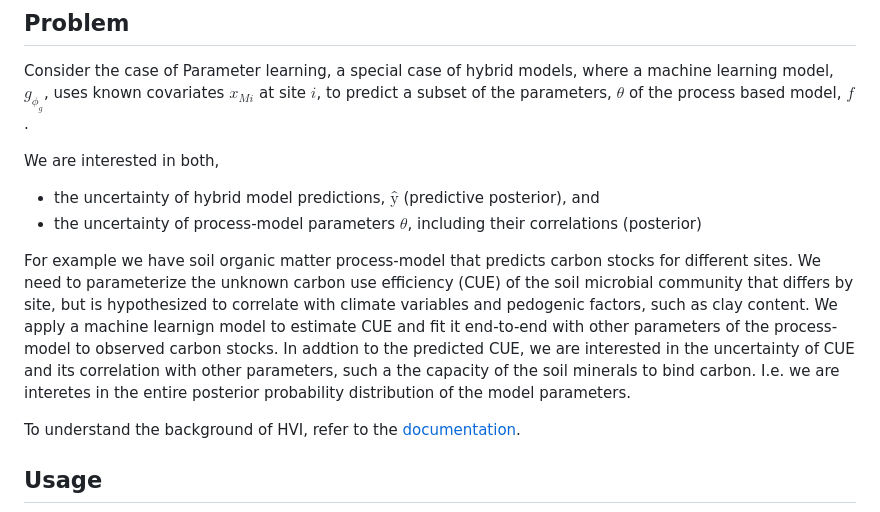
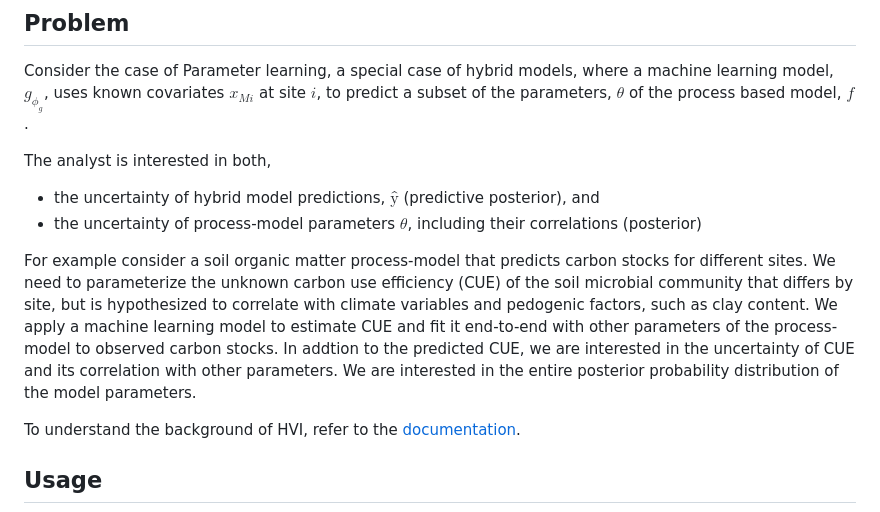
Before and after one commit to EarthyScience/HybridVariationalInference.jl, a Markdown page: README.md, the part around the change. Drawn GitHub-style.

Commit message:
update REAMDE

```diff
--- a/README.md
+++ b/README.md
@@ -16,19 +16,20 @@ Consider the case of Parameter learning, a special case of hybrid models,
 where a machine learning model, $g_{\phi_g}$, uses known covariates $x_{Mi}$ at site $i$,
 to predict a subset of the parameters, $\theta$ of the process based model, $f$.
 
-We are interested in both,
+The analyst is interested in both,
 - the uncertainty of hybrid model predictions, $ŷ$ (predictive posterior), and
 - the uncertainty of process-model parameters $\theta$, including their correlations
   (posterior)
 
-For example we have soil organic matter process-model that predicts carbon stocks for
+For example consider a soil organic matter process-model that predicts carbon stocks for
 different sites. We need to parameterize the unknown carbon use efficiency (CUE) of the soil
 microbial community that differs by site, but is hypothesized to correlate with climate variables
 and pedogenic factors, such as clay content.
-We apply a machine learnign model to estimate CUE and fit it end-to-end with other
+We apply a machine learning model to estimate CUE and fit it end-to-end with other
 parameters of the process-model to observed carbon stocks.
-In addtion to the predicted CUE, we are interested in the uncertainty of CUE and its correlation with other parameters, such a the capacity of the soil minerals to bind carbon.
-I.e. we are interetes in the entire posterior probability distribution of the model parameters.
+In addtion to the predicted CUE, we are interested in the uncertainty of CUE and its correlation
+with other parameters.
+We are interested in the entire posterior probability distribution of the model parameters.
 
 To understand the background of HVI, refer to the [documentation]((https://EarthyScience.github.io/HybridVariationalInference.jl/dev/)).
 
```
